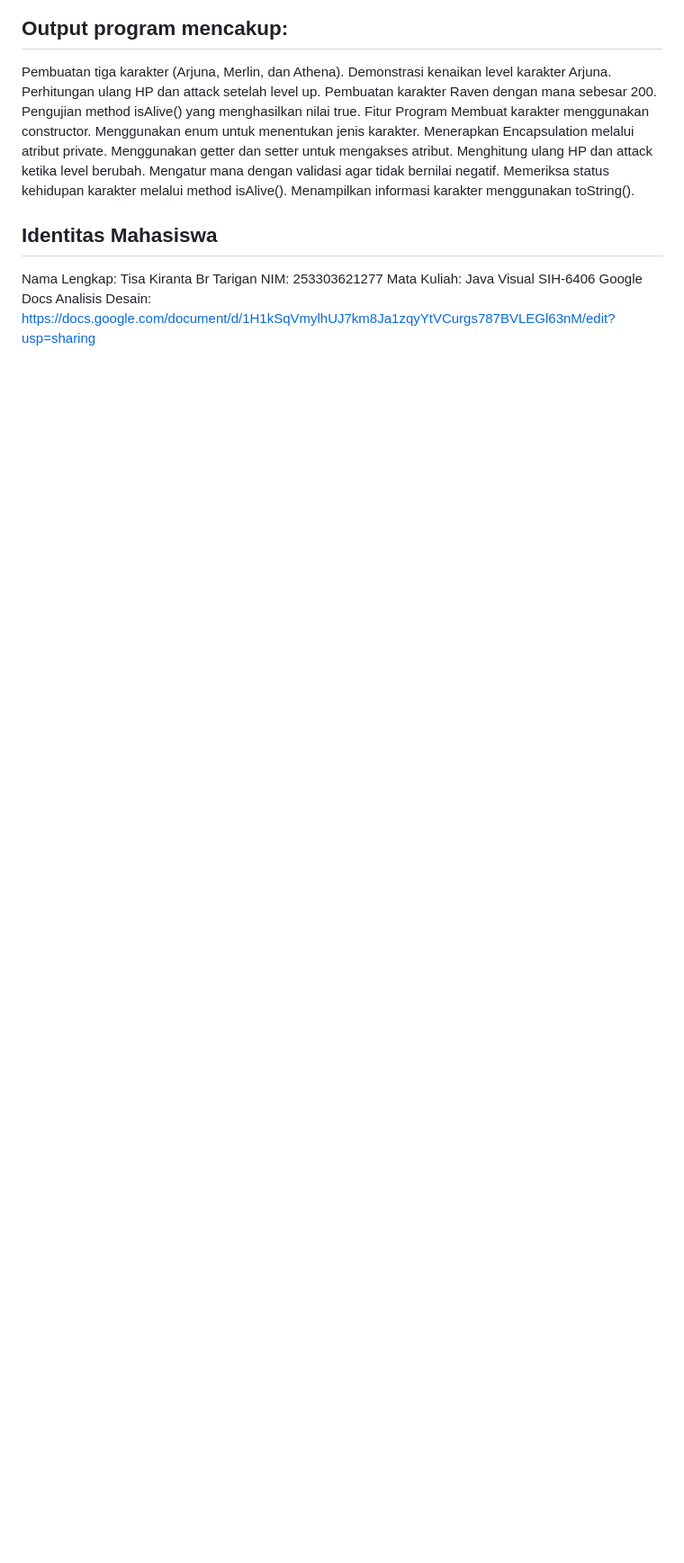
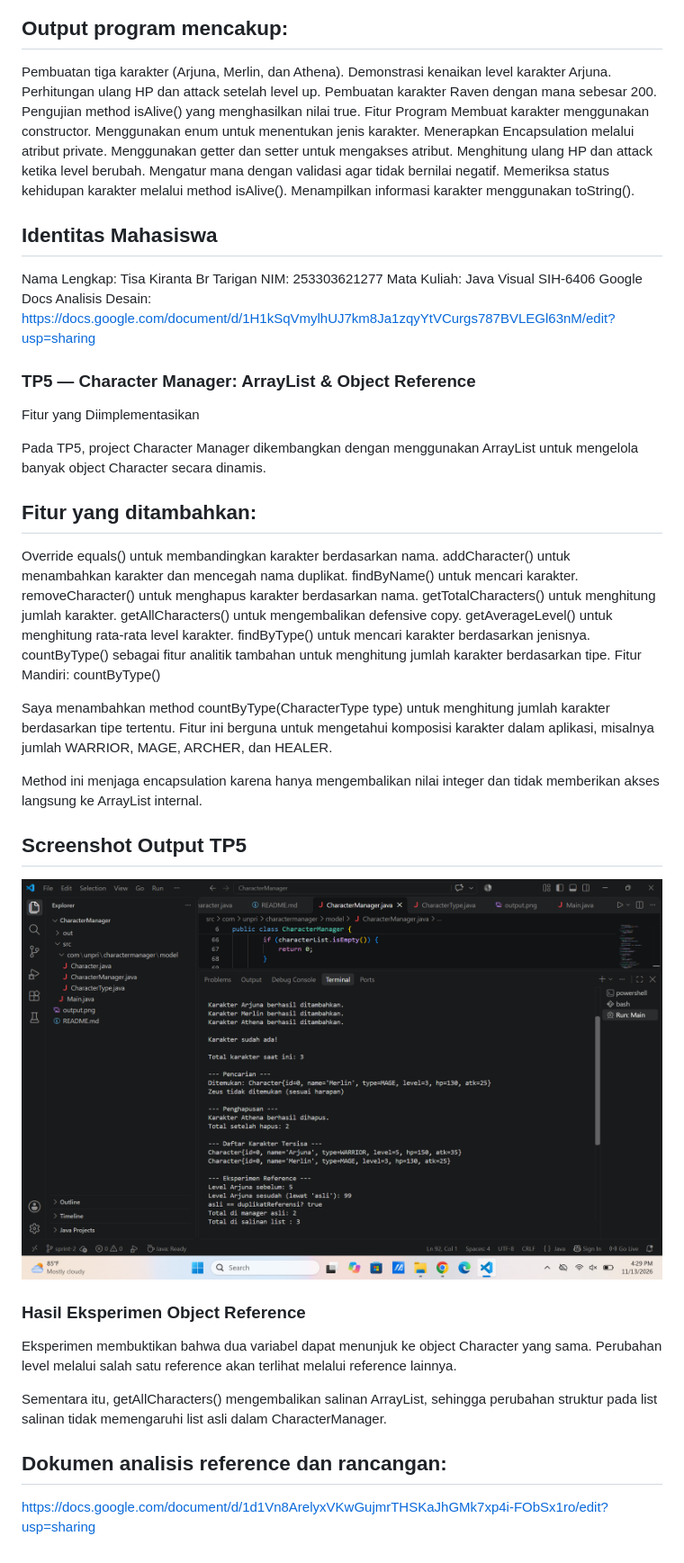
Before and after one commit to tisakiranta/JavaVisual-253303621277, a Markdown page: README.md, the part around the change. Shown at 90% size. Drawn GitHub-style; pictures changed too: output-tp5.png (added); blank space fills up the shorter version.

Commit message:
readme tp5

```diff
--- a/README.md
+++ b/README.md
@@ -47,3 +47,45 @@ Nama Lengkap: Tisa Kiranta Br Tarigan
 NIM: 253303621277
 Mata Kuliah: Java Visual SIH-6406
 Google Docs Analisis Desain: https://docs.google.com/document/d/1H1kSqVmylhUJ7km8Ja1zqyYtVCurgs787BVLEGl63nM/edit?usp=sharing
+
+
+### TP5 — Character Manager: ArrayList & Object Reference ###
+Fitur yang Diimplementasikan
+
+Pada TP5, project Character Manager dikembangkan dengan menggunakan ArrayList untuk mengelola banyak object Character secara dinamis.
+
+## Fitur yang ditambahkan:
+
+Override equals() untuk membandingkan karakter berdasarkan nama.
+addCharacter() untuk menambahkan karakter dan mencegah nama duplikat.
+findByName() untuk mencari karakter.
+removeCharacter() untuk menghapus karakter berdasarkan nama.
+getTotalCharacters() untuk menghitung jumlah karakter.
+getAllCharacters() untuk mengembalikan defensive copy.
+getAverageLevel() untuk menghitung rata-rata level karakter.
+findByType() untuk mencari karakter berdasarkan jenisnya.
+countByType() sebagai fitur analitik tambahan untuk menghitung jumlah karakter berdasarkan tipe.
+Fitur Mandiri: countByType()
+
+Saya menambahkan method countByType(CharacterType type) untuk menghitung jumlah karakter berdasarkan tipe tertentu. Fitur ini berguna untuk mengetahui komposisi karakter dalam aplikasi, misalnya jumlah WARRIOR, MAGE, ARCHER, dan HEALER.
+
+Method ini menjaga encapsulation karena hanya mengembalikan nilai integer dan tidak memberikan akses langsung ke ArrayList internal.
+
+
+## Screenshot Output TP5
+
+![alt text](output-tp5.png)
+
+### Hasil Eksperimen Object Reference
+
+Eksperimen membuktikan bahwa dua variabel dapat menunjuk ke object
+Character yang sama. Perubahan level melalui salah satu reference
+akan terlihat melalui reference lainnya.
+
+Sementara itu, getAllCharacters() mengembalikan salinan ArrayList,
+sehingga perubahan struktur pada list salinan tidak memengaruhi
+list asli dalam CharacterManager.
+
+## Dokumen analisis reference dan rancangan:
+
+https://docs.google.com/document/d/1d1Vn8ArelyxVKwGujmrTHSKaJhGMk7xp4i-FObSx1ro/edit?usp=sharing
```
